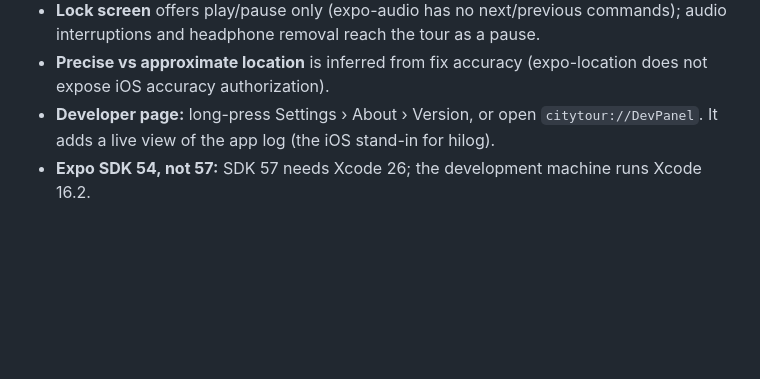
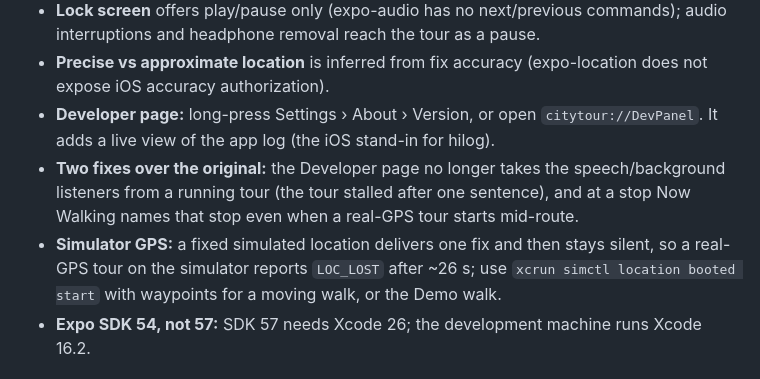
Before and after one commit to Svetoslav47/citytour-ios, a Markdown page: README.md, the part around the change. Rendered like a GitHub page; blank space fills up the shorter version.

Commit message:
Docs: full Demo walk verified on iOS; README notes the two fixes and simulator GPS
Co-Authored-By: Claude Opus 5.5 <noreply@anthropic.com>

```diff
--- a/README.md
+++ b/README.md
@@ -68,6 +68,12 @@ text-to-speech voice**. How each piece maps is in [`docs/PORTING.md`](docs/PORTI
   authorization).
 - **Developer page:** long-press Settings › About › Version, or open `citytour://DevPanel`. It adds a live view of
   the app log (the iOS stand-in for hilog).
+- **Two fixes over the original:** the Developer page no longer takes the speech/background listeners from a
+  running tour (the tour stalled after one sentence), and at a stop Now Walking names that stop even when a real-GPS
+  tour starts mid-route.
+- **Simulator GPS:** a fixed simulated location delivers one fix and then stays silent, so a real-GPS tour on the
+  simulator reports `LOC_LOST` after ~26 s; use `xcrun simctl location booted start` with waypoints for a moving
+  walk, or the Demo walk.
 - **Expo SDK 54, not 57:** SDK 57 needs Xcode 26; the development machine runs Xcode 16.2.
 
 ## Requirements (tested versions)
```
Also changed, not shown: AI_WORKFLOW.md (+12 -0 lines).
